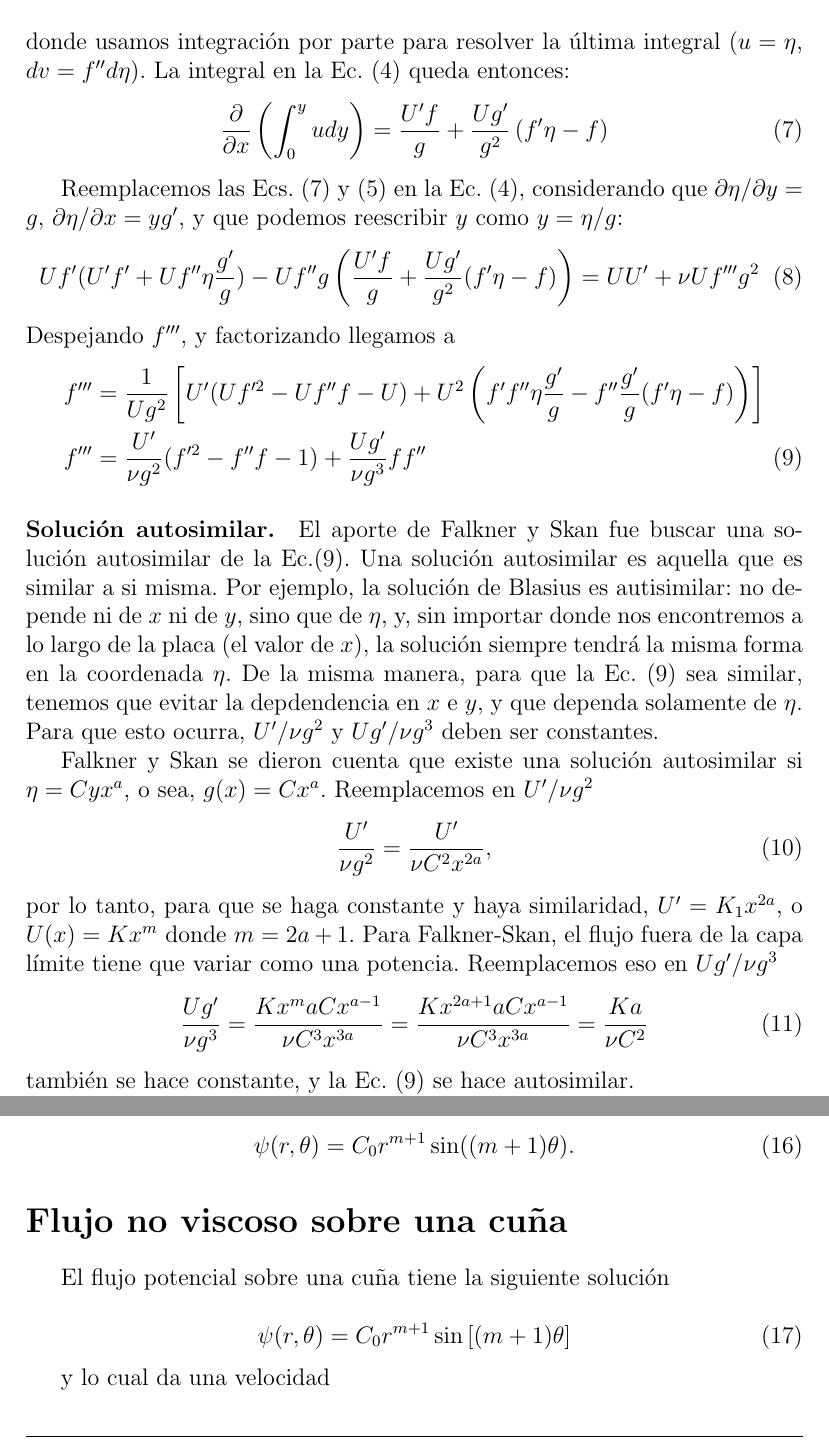
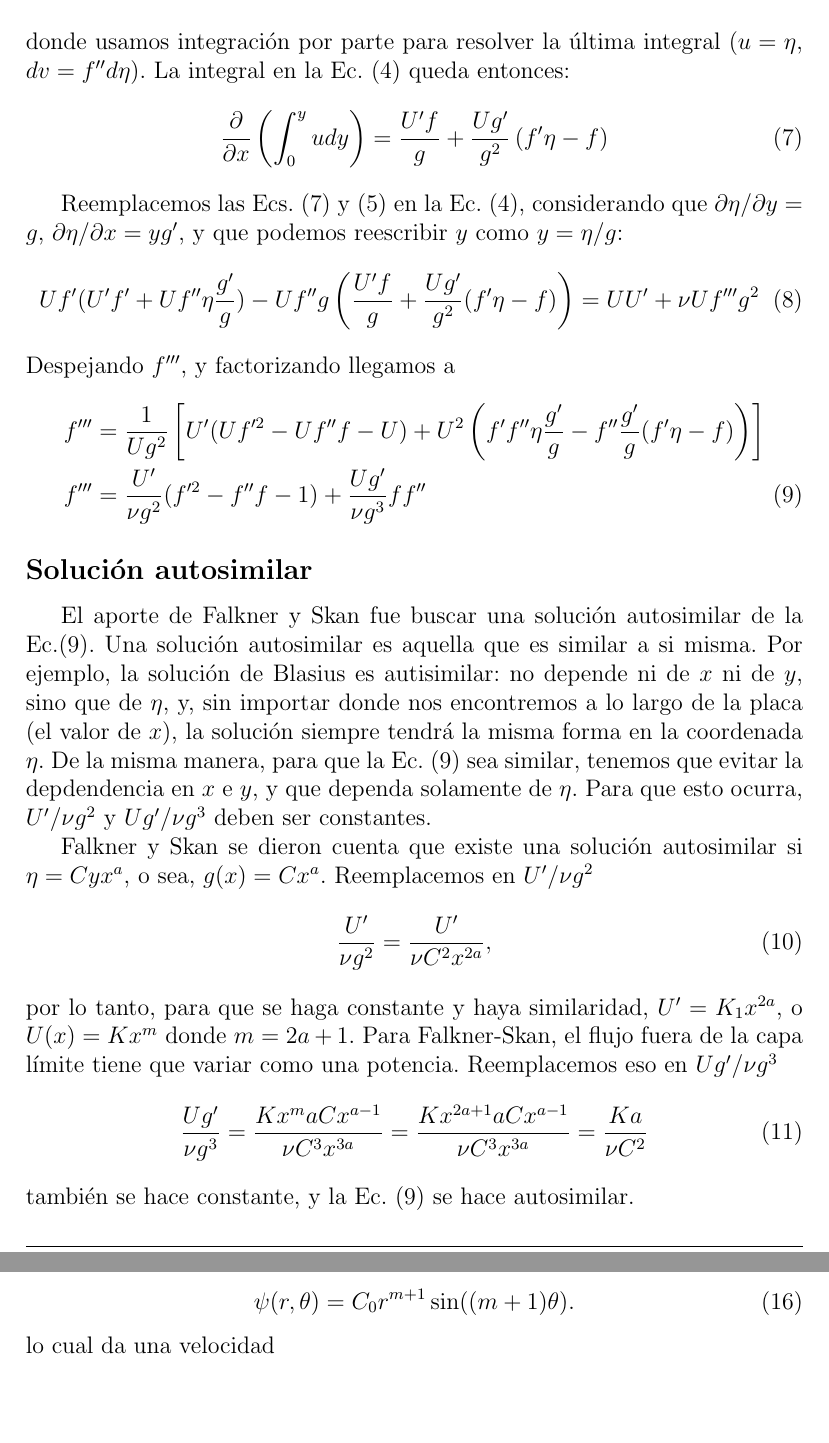
Before and after one commit to cdcooper84/mec220, a LaTeX document (apuntes/clase10/clase10.tex, which reads apuntes/clase10/material10.tex): two parts of pages 3 and 4 of 8, joined at a grey line, cut so that both start at the same text, the shorter picture padded with empty space. Compiled offline with pdfLaTeX.

Commit message:
typo clase 10

```diff
--- a/apuntes/clase10/material10.tex
+++ b/apuntes/clase10/material10.tex
@@ -90,7 +90,7 @@ f'''&=\frac{1}{Ug^2}\left[U'(Uf'^2-Uf''f-U)+U^2\left(f'f''\eta\frac{g'}{g} - f''
 f'''&=\frac{U'}{\nu g^2}(f'^2-f''f-1)+\frac{Ug'}{\nu g^3}ff''
 \end{align}
 
-\paragraph*{Solución autosimilar.}
+\subsection*{Solución autosimilar}
 El aporte de Falkner y Skan fue buscar una solución autosimilar de la Ec.\eqref{eq:F-S_raw}.
 Una solución autosimilar es aquella que es similar a si misma.
 Por ejemplo, la solución de Blasius es autisimilar: no depende ni de $x$ ni de $y$, sino que de $\eta$, y, sin importar donde nos encontremos a lo largo de la placa (el valor de $x$), la solución siempre tendrá la misma forma en la coordenada $\eta$.
@@ -153,17 +153,9 @@ De hecho, existe un flujo potencial que se comporta de esta manera; su función
 \begin{equation}
 \psi(r,\theta) = C_0 r^{m+1}\sin((m+1)\theta).
 \end{equation}
-
-\section*{Flujo no viscoso sobre una cuña}
-
-El flujo potencial sobre una cuña tiene la siguiente solución
-
-\begin{equation}
-\psi(r,\theta) = C_0 r^{m+1}\sin\left[(m+1)\theta\right]
-\end{equation}
-
-y lo cual da una velocidad
-
+%
+lo cual da una velocidad
+%
 \begin{align}
 v_r = \frac{1}{r}\frac{\partial\psi}{\partial\theta} = C_0 r^m(m+1)\cos[(m+1)\theta] \nonumber\\
 v_\theta = \frac{\partial\psi}{\partial\theta} = C_0 r^m(m+1)\sin[(m+1)\theta]
```
